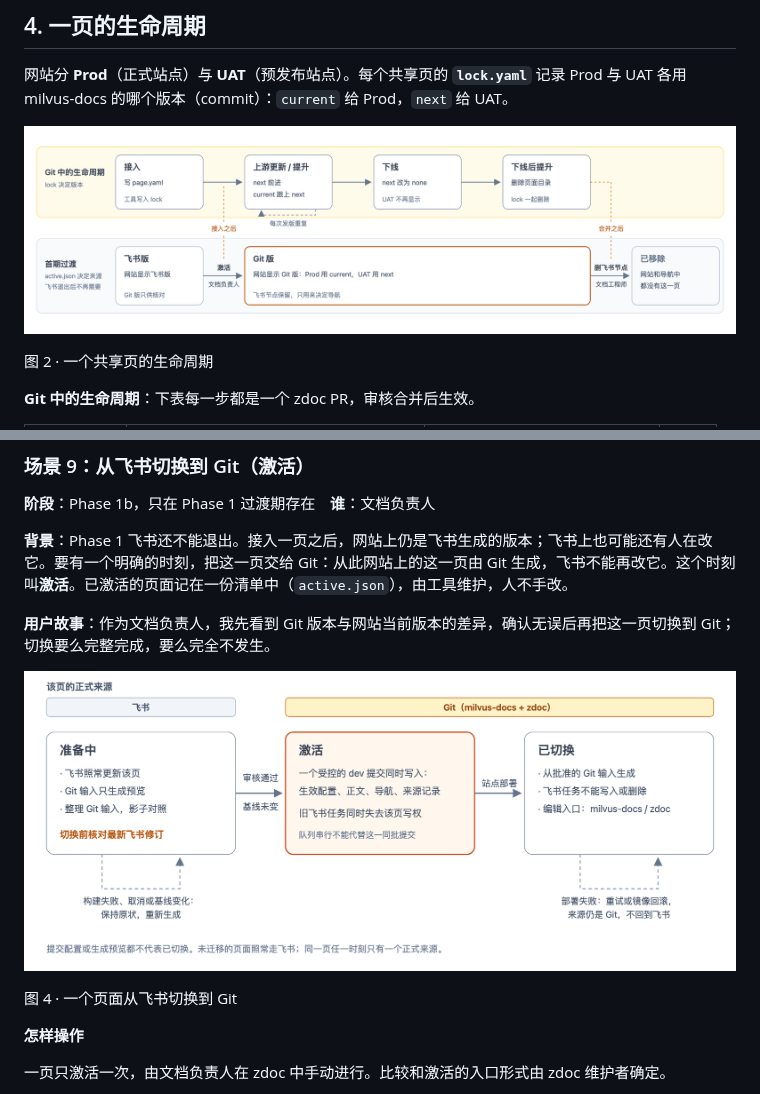
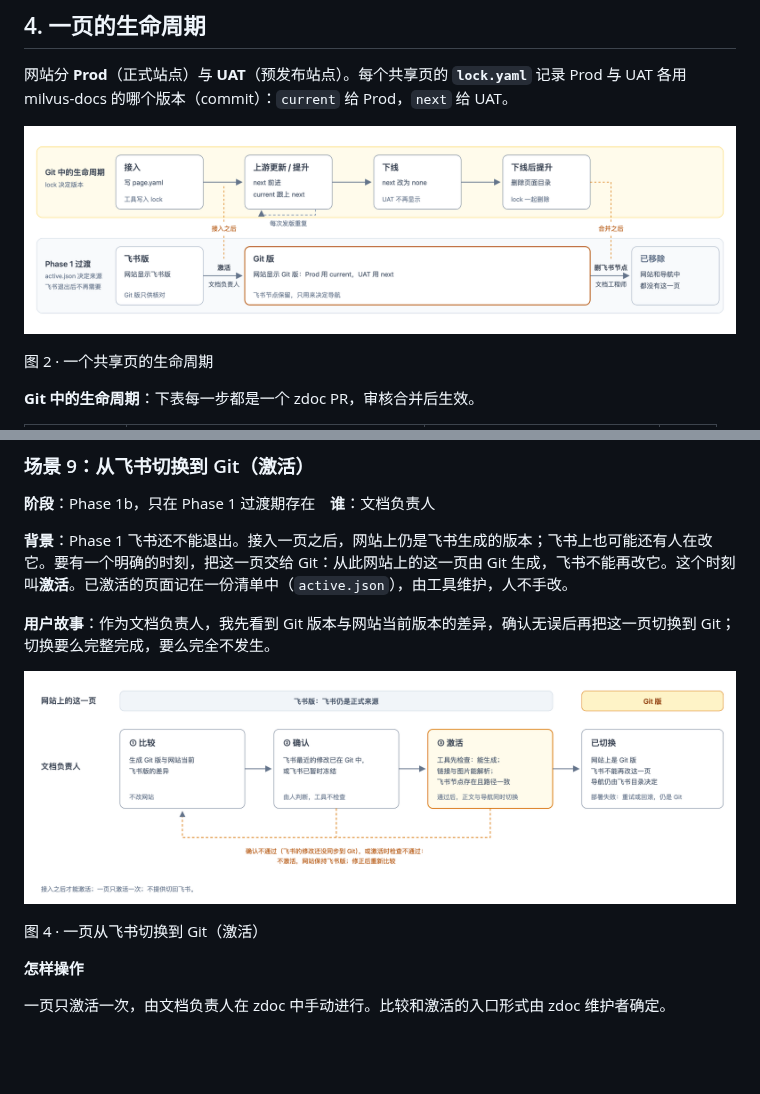
Before and after one commit to liyun95/milvus-zilliz-docs-design, a Markdown page: docs/prd.md, 2 parts joined by grey strips. Rendered like a GitHub page; pictures changed too: docs/assets/page-activation.png (added), docs/assets/page-lifecycle.png; blank space fills up the shorter version.

Commit message:
docs: draw the activation figure for PRD scenario 9
- add page-activation: compare, confirm and activate from the docs
  owner's view, what the site shows before and after, and the retry path
  when confirmation or the activation checks fail
- use it in PRD scenario 9 instead of the older implementation-state
  figure, which stays in design/05b with a note pointing to the new one
- relabel the lifecycle figure's lower lane from 首期过渡 to Phase 1 过渡

```diff
--- a/docs/prd.md
+++ b/docs/prd.md
@@ -1189,9 +1189,9 @@ milvus-docs 在 `b2c3d4e` 中给 OpenAI 页 “Choose an embedding model” 一
 
 **用户故事**：作为文档负责人，我先看到 Git 版本与网站当前版本的差异，确认无误后再把这一页切换到 Git；切换要么完整完成，要么完全不发生。
 
-![一个页面从飞书切换到 Git 的三个状态：准备中，飞书仍是正式来源，Git 输入只生成预览；激活，一个受控 dev 提交同时写入生效配置、正文、导航和来源记录，旧飞书任务同时失去写权；已切换，正式来源是 Git，飞书任务不能写入或删除该页。准备中遇到失败、取消或基线变化时保持原状；已切换后部署失败时重试或回滚，来源仍是 Git。](./assets/page-cutover-states.png)
+![一页从飞书切换到 Git 的三步，都由文档负责人进行。比较：生成 Git 版与网站当前飞书版的差异，不改网站。确认：由人判断飞书最近的修改已在 Git 中，或飞书已暂时冻结。激活：工具先检查能否生成、链接与图片能否解析、飞书节点是否存在且路径一致，通过后正文与导航同时切换。之后网站上是 Git 版，飞书不能再改这一页，导航仍由飞书目录决定；部署失败时重试或回滚，来源仍是 Git。确认不通过或检查不通过时不激活，网站保持飞书版，修正后重新比较。接入之后才能激活，一页只激活一次，不提供切回飞书。](./assets/page-activation.png)
 
-图 4 · 一个页面从飞书切换到 Git
+图 4 · 一页从飞书切换到 Git（激活）
 
 **怎样操作**
 
```
Also changed, not shown: docs/design/05b-cutover-and-ownership.md (+2 -0 lines), 2 other files.
